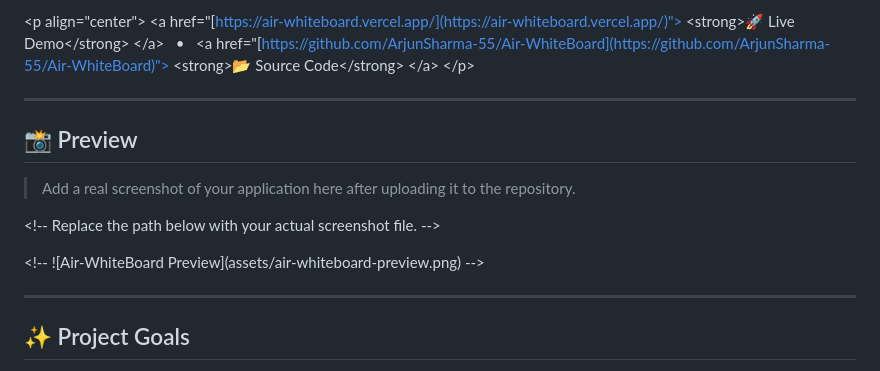
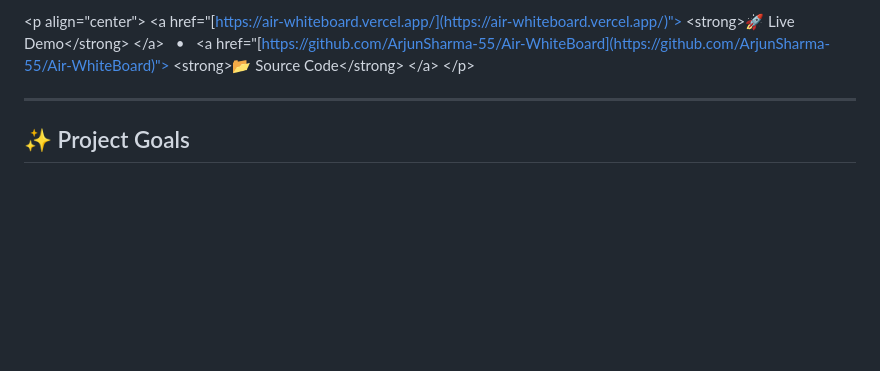
Before and after one commit to ArjunSharma-55/Air-WhiteBoard, a Markdown page: README.md, the part around the change. Rendered like a GitHub page; blank space fills up the shorter version.

```diff
--- a/README.md
+++ b/README.md
@@ -13,16 +13,6 @@ Air-WhiteBoard is a browser-based virtual whiteboard project designed to make di
 &#x20;   \<strong>📂 Source Code\</strong>
 &#x20; \</a>
 \</p>
-
----
-
-## 📸 Preview
-
-> Add a real screenshot of your application here after uploading it to the repository.
-
-\<!-- Replace the path below with your actual screenshot file. -->
-
-\<!-- ![Air-WhiteBoard Preview]\(assets/air-whiteboard-preview\.png) -->
 
 ---
 
```
